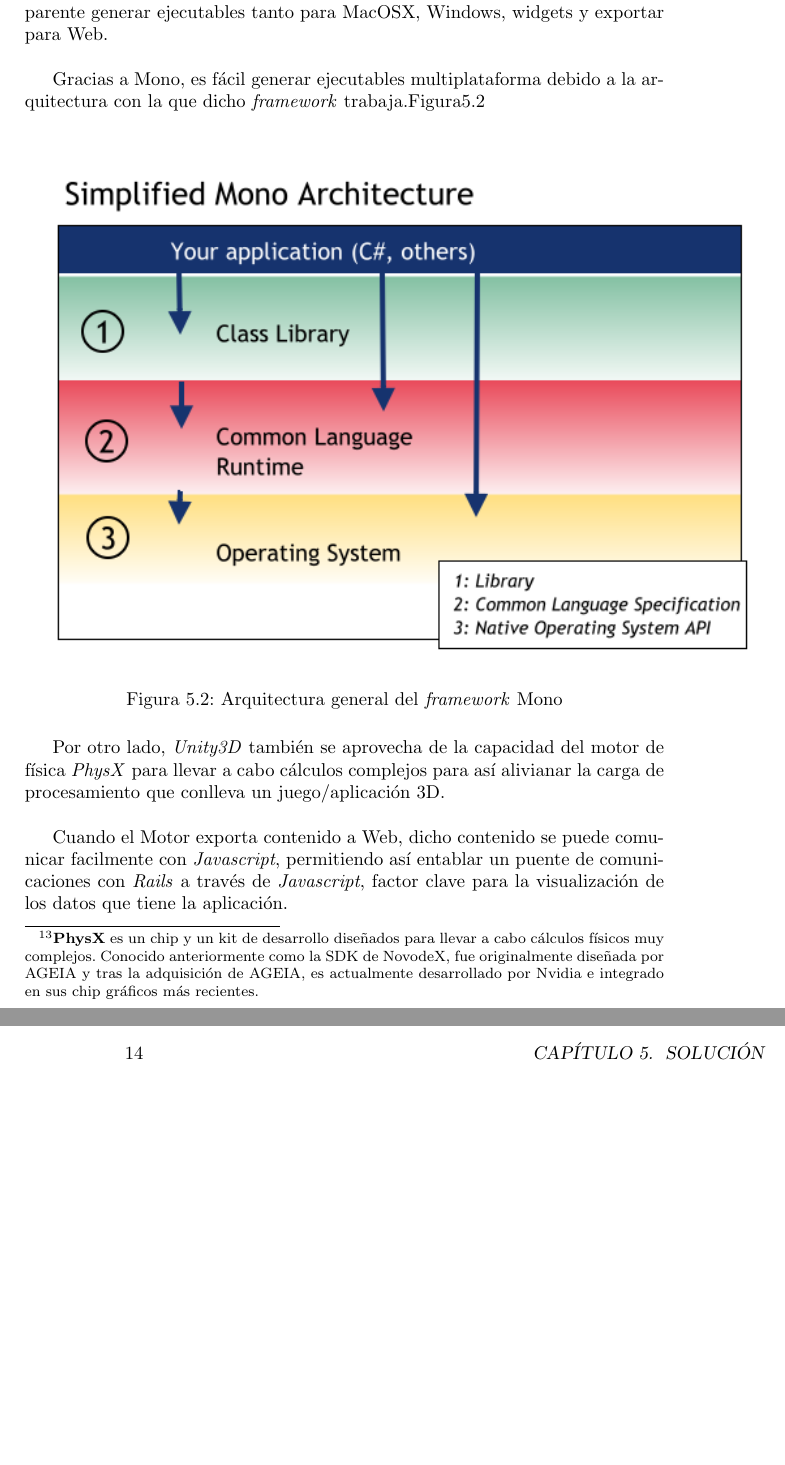
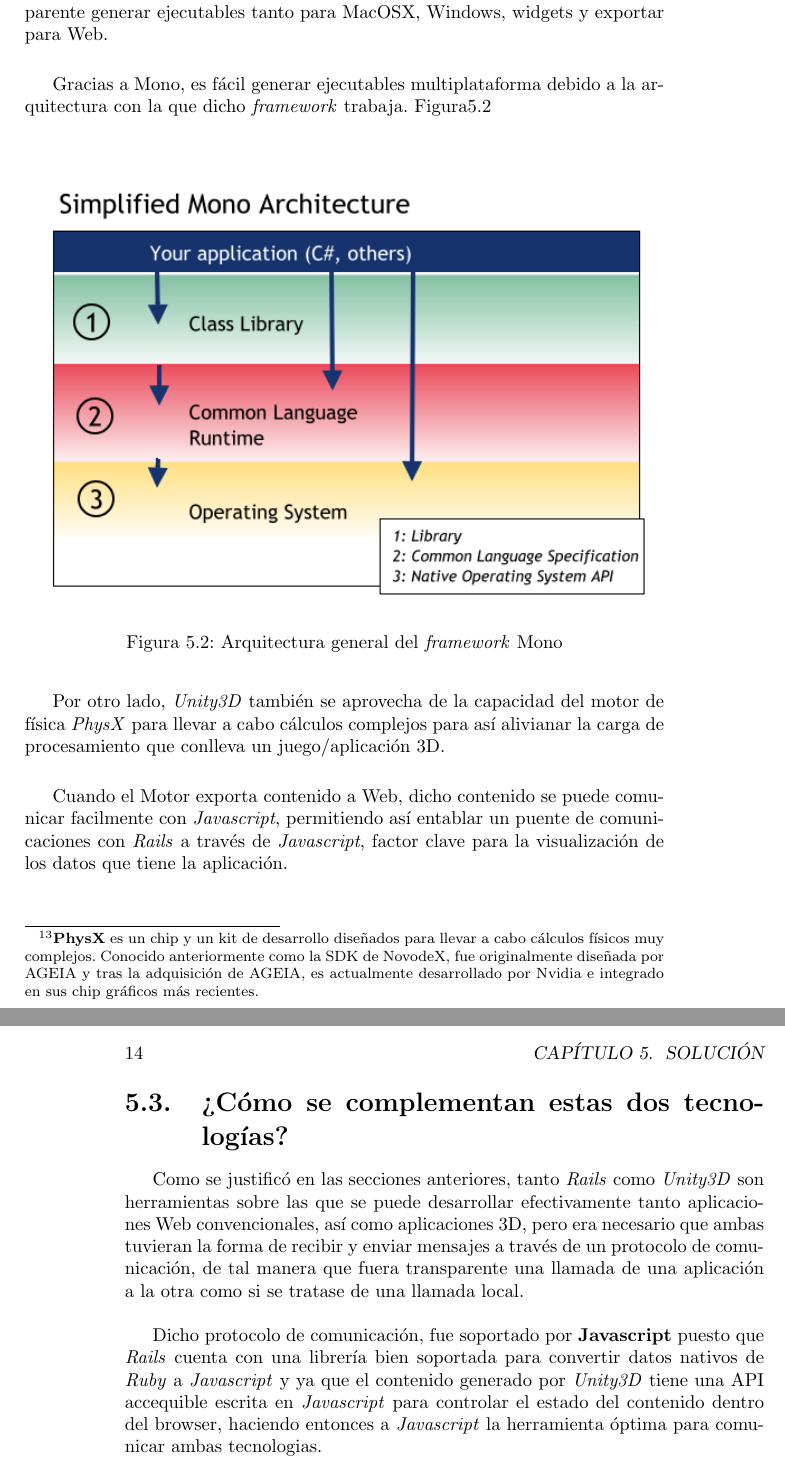
Before and after one commit to jpemberthy/mertd_doc, a LaTeX thesis (template/tesis.tex, which reads template/capitulo6.tex): two parts of pages 25 and 26 of 27, joined at a grey line, cut so that both start at the same text, the shorter picture padded with empty space. Compiled offline with pdfLaTeX.

Commit message:
Como se complementan las dos tecnologias

```diff
--- a/template/capitulo6.tex
+++ b/template/capitulo6.tex
@@ -63,11 +63,11 @@
 
 \emph{Unity3D} por su parte es un motor escrito en C/C++ que trabaja con \emph{Mono}\footnote{\textbf{Mono} es el nombre de un proyecto de código abierto iniciado por Ximian y actualmente impulsado por Novell (tras la adquisición de Ximian) para crear un grupo de herramientas libres, basadas en GNU/Linux y compatibles con .NET según lo especificado por el ECMA.} y \emph{PhysX}\footnote{\textbf{PhysX} es un chip y un kit de desarrollo diseñados para llevar a cabo cálculos físicos muy complejos. Conocido anteriormente como la SDK de NovodeX, fue originalmente diseñada por AGEIA y tras la adquisición de AGEIA, es actualmente desarrollado por Nvidia e integrado en sus chip gráficos más recientes.} para crear código multiplataforma, haciendo así practicamente transparente generar ejecutables tanto para MacOSX, Windows, widgets y exportar para Web.\\
 
-Gracias a Mono, es fácil generar ejecutables multiplataforma debido a la arquitectura con la que dicho \emph{framework} trabaja.Figura\ref{fig:mono}\\
+Gracias a Mono, es fácil generar ejecutables multiplataforma debido a la arquitectura con la que dicho \emph{framework} trabaja. Figura\ref{fig:mono}\\
 
 \begin{figure}[h]
 	\centering
-		\includegraphics[scale=0.7]{Mono.PNG}
+		\includegraphics[scale=0.6]{Mono.PNG}
 		\caption{Arquitectura general del \emph{framework} Mono}
 	\label{fig:mono}
 \end{figure}
@@ -76,3 +76,9 @@
 Por otro lado, \emph{Unity3D} también se aprovecha de la capacidad del motor de física \emph{PhysX} para llevar a cabo cálculos complejos para así alivianar la carga de procesamiento que conlleva un juego/aplicación 3D.\\
 
 Cuando el Motor exporta contenido a Web, dicho contenido se puede comunicar facilmente con \emph{Javascript}, permitiendo así entablar un puente de comunicaciones con \emph{Rails} a través de \emph{Javascript}, factor clave para la visualización de los datos que tiene la aplicación.\\
+
+\section{¿Cómo se complementan estas dos tecnologías?}
+
+Como se justificó en las secciones anteriores, tanto \emph{Rails} como \emph{Unity3D} son herramientas sobre las que se puede desarrollar efectivamente tanto aplicaciones Web convencionales, así como aplicaciones 3D, pero era necesario que ambas tuvieran la forma de recibir y enviar mensajes a través de un protocolo de comunicación, de tal manera que fuera transparente una llamada de una aplicación a la otra como si se tratase de una llamada local.\\
+
+Dicho protocolo de comunicación, fue soportado por \textbf{Javascript} puesto que \emph{Rails} cuenta con una librería bien soportada para convertir datos nativos de \emph{Ruby} a \emph{Javascript} y ya que el contenido generado por \emph{Unity3D} tiene una API accequible escrita en \emph{Javascript} para controlar el estado del contenido dentro del browser, haciendo entonces a \emph{Javascript} la herramienta óptima para comunicar ambas tecnologias.\\
```
Also changed, not shown: template/tesis.pdf, 4 other files.
